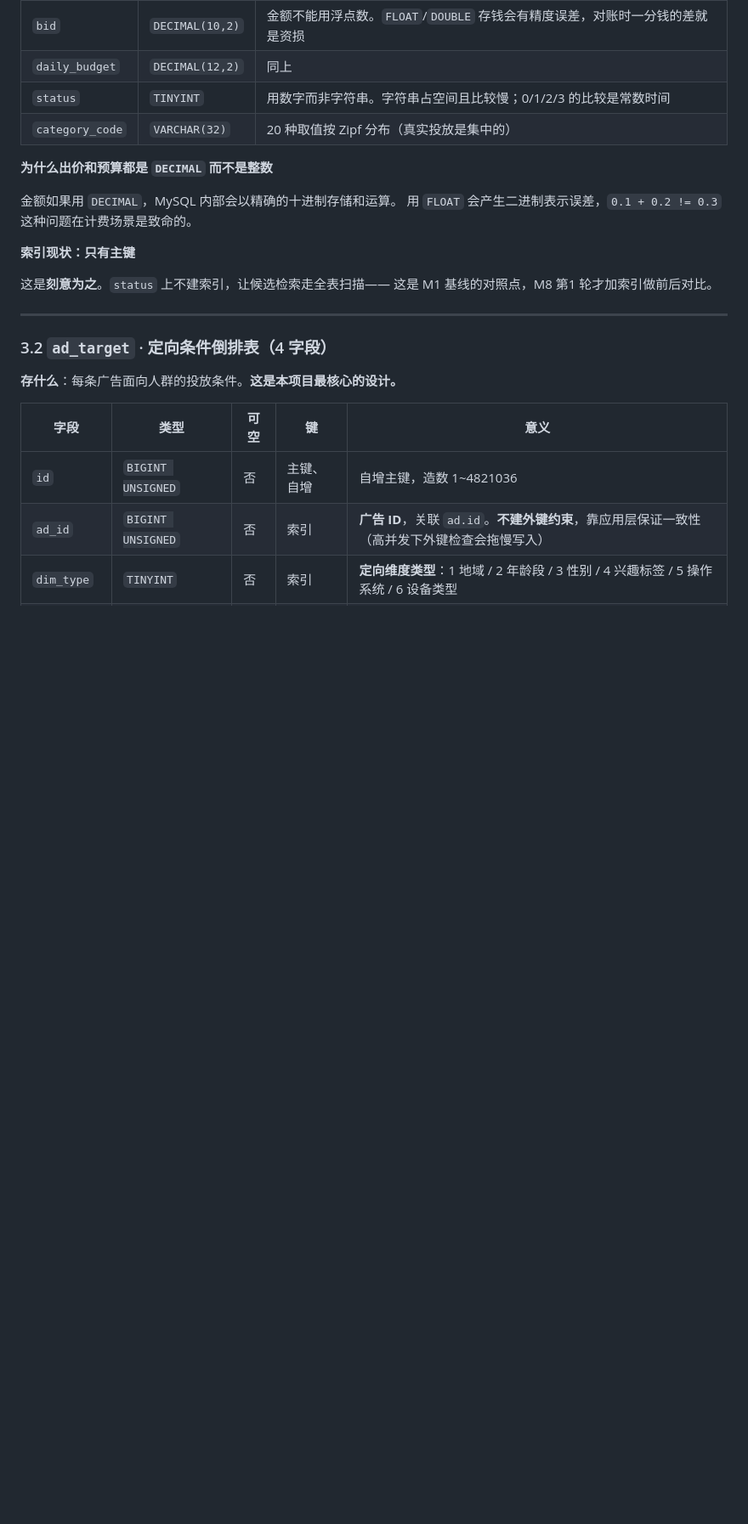
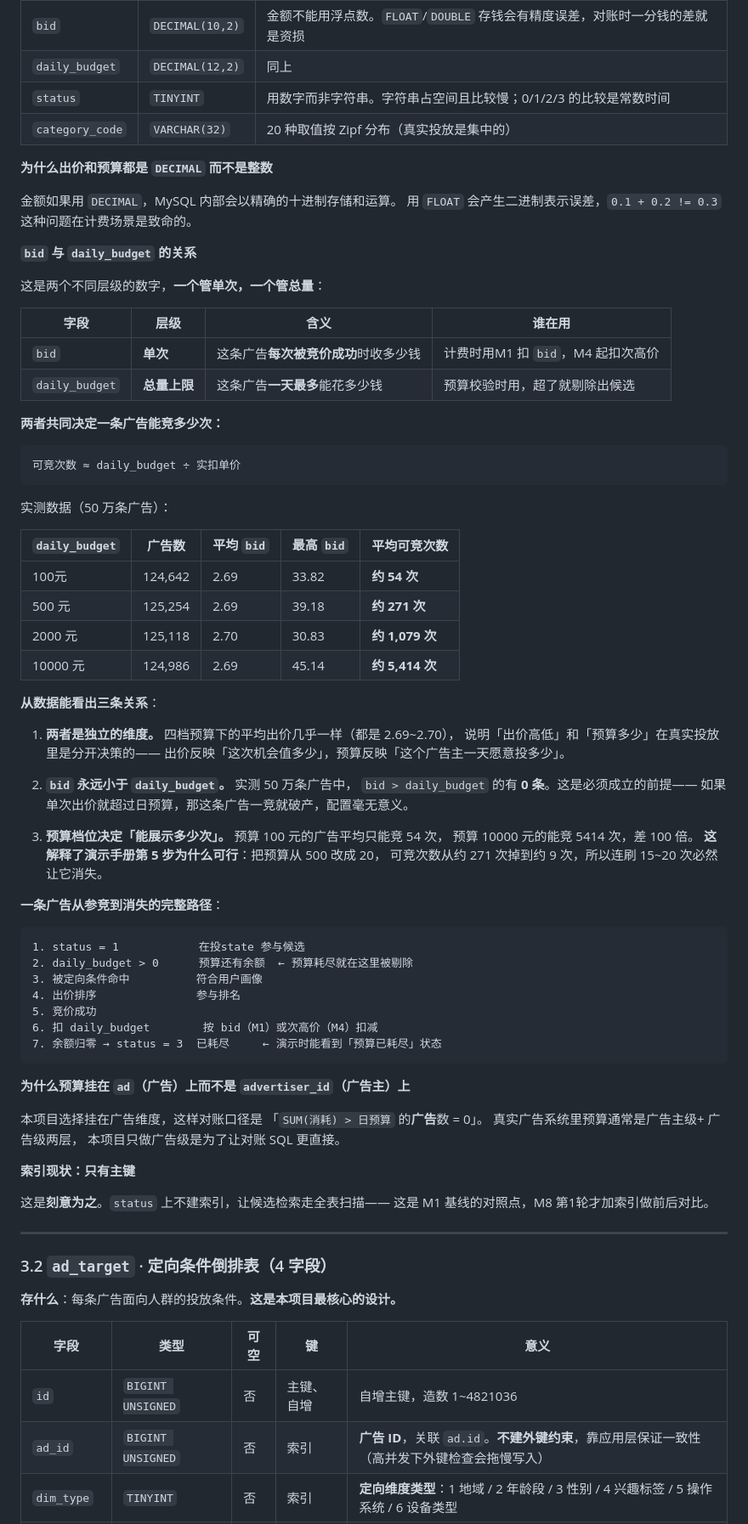
Before and after one commit to Dzq-corder/rtb-bidding-engine, a Markdown page: 数据库设计说明.md, the part around one of its changes. Shown at 85% size. Rendered like a GitHub page; blank space fills up the shorter version.

````diff
--- a/数据库设计说明.md
+++ b/数据库设计说明.md
@@ -88,10 +88,68 @@
 金额如果用 `DECIMAL`，MySQL 内部会以精确的十进制存储和运算。
 用 `FLOAT` 会产生二进制表示误差，`0.1 + 0.2 != 0.3` 这种问题在计费场景是致命的。
 
+**`bid` 与 `daily_budget` 的关系**
+
+这是两个不同层级的数字，**一个管单次，一个管总量**：
+
+| 字段 | 层级 | 含义 | 谁在用 |
+|---|---|---|---|
+| `bid` | **单次** | 这条广告**每次被竞价成功**时收多少钱 | 计费时用M1 扣 `bid`，M4 起扣次高价 |
+| `daily_budget` | **总量上限** | 这条广告**一天最多**能花多少钱 | 预算校验时用，超了就剔除出候选 |
+
+**两者共同决定一条广告能竞多少次：**
+
+```
+可竞次数 ≈ daily_budget ÷ 实扣单价
+```
+
+实测数据（50 万条广告）：
+
+| `daily_budget` | 广告数 | 平均 `bid` | 最高 `bid` | 平均可竞次数 |
+|---|---|---|---|---|
+| 100元 | 124,642 | 2.69 | 33.82 | **约 54 次** |
+| 500 元 | 125,254 | 2.69 | 39.18 | **约 271 次** |
+| 2000 元 | 125,118 | 2.70 | 30.83 | **约 1,079 次** |
+| 10000 元 | 124,986 | 2.69 | 45.14 | **约 5,414 次** |
+
+**从数据能看出三条关系**：
+
+1. **两者是独立的维度。** 四档预算下的平均出价几乎一样（都是 2.69~2.70），
+   说明「出价高低」和「预算多少」在真实投放里是分开决策的——
+   出价反映「这次机会值多少」，预算反映「这个广告主一天愿意投多少」。
+
+2. **`bid` 永远小于 `daily_budget`。** 实测 50 万条广告中，
+   `bid > daily_budget` 的有 **0 条**。这是必须成立的前提——
+   如果单次出价就超过日预算，那这条广告一竞就破产，配置毫无意义。
+
+3. **预算档位决定「能展示多少次」。** 预算 100 元的广告平均只能竞 54 次，
+   预算 10000 元的能竞 5414 次，差 100 倍。
+   **这解释了演示手册第 5 步为什么可行**：把预算从 500 改成 20，
+   可竞次数从约 271 次掉到约 9 次，所以连刷 15~20 次必然让它消失。
+
+**一条广告从参竞到消失的完整路径**：
+
+```
+1. status = 1            在投state 参与候选
+2. daily_budget > 0      预算还有余额  ← 预算耗尽就在这里被剔除
+3. 被定向条件命中          符合用户画像
+4. 出价排序               参与排名
+5. 竞价成功
+6. 扣 daily_budget        按 bid（M1）或次高价（M4）扣减
+7. 余额归零 → status = 3  已耗尽     ← 演示时能看到「预算已耗尽」状态
+```
+
+**为什么预算挂在 `ad`（广告）上而不是 `advertiser_id`（广告主）上**
+
+本项目选择挂在广告维度，这样对账口径是
+「`SUM(消耗) > 日预算` 的**广告**数 = 0」。
+真实广告系统里预算通常是广告主级+ 广告级两层，
+本项目只做广告级是为了让对账 SQL 更直接。
+
 **索引现状：只有主键**
 
 这是**刻意为之**。`status` 上不建索引，让候选检索走全表扫描——
-这是 M1 基线的对照点，M8 第1 轮才加索引做前后对比。
+这是 M1 基线的对照点，M8 第1轮才加索引做前后对比。
 
 ---
 
````
Also changed, not shown: other parts of 数据库设计说明.md (+4 -4 lines), 实时风控引擎-技术方案与4周排期.md (deleted, +0 -407 lines), 阶段功能说明.md (+36 -0 lines).
